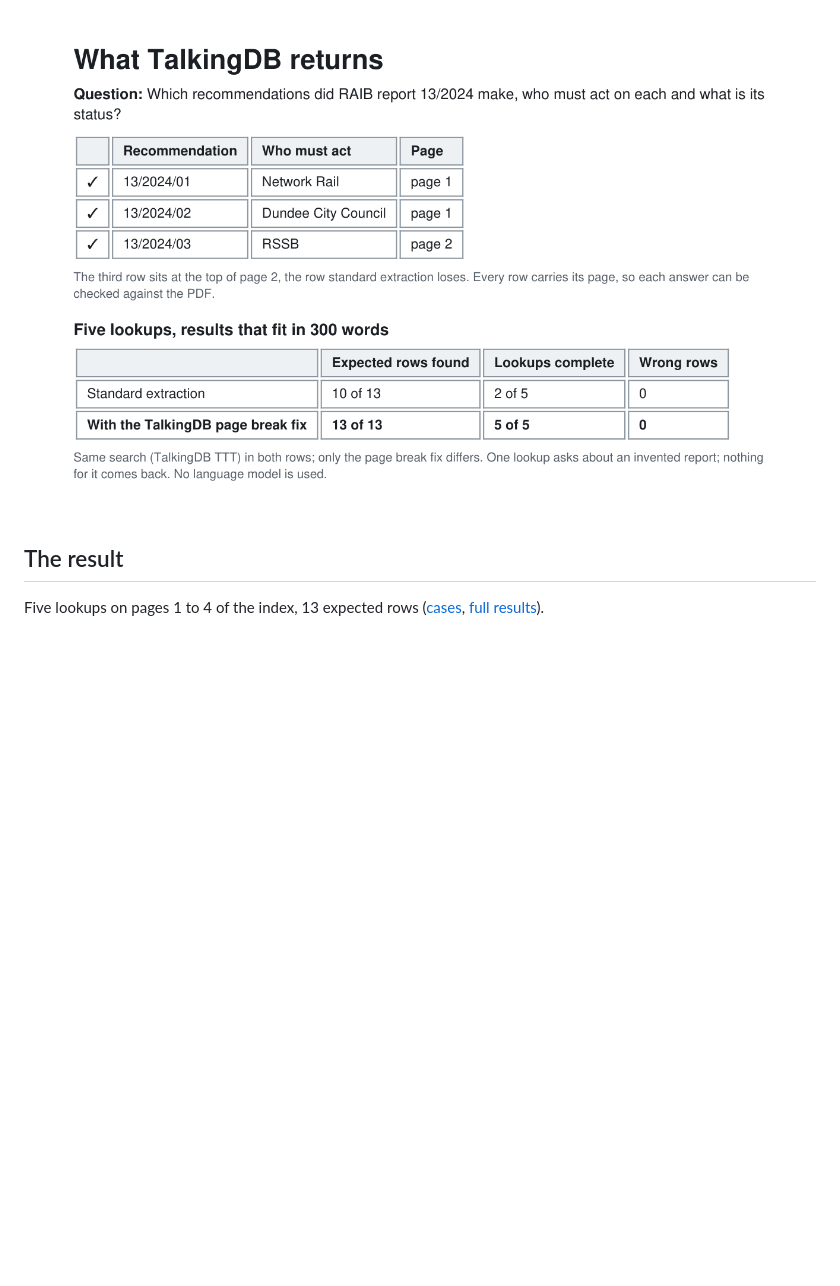
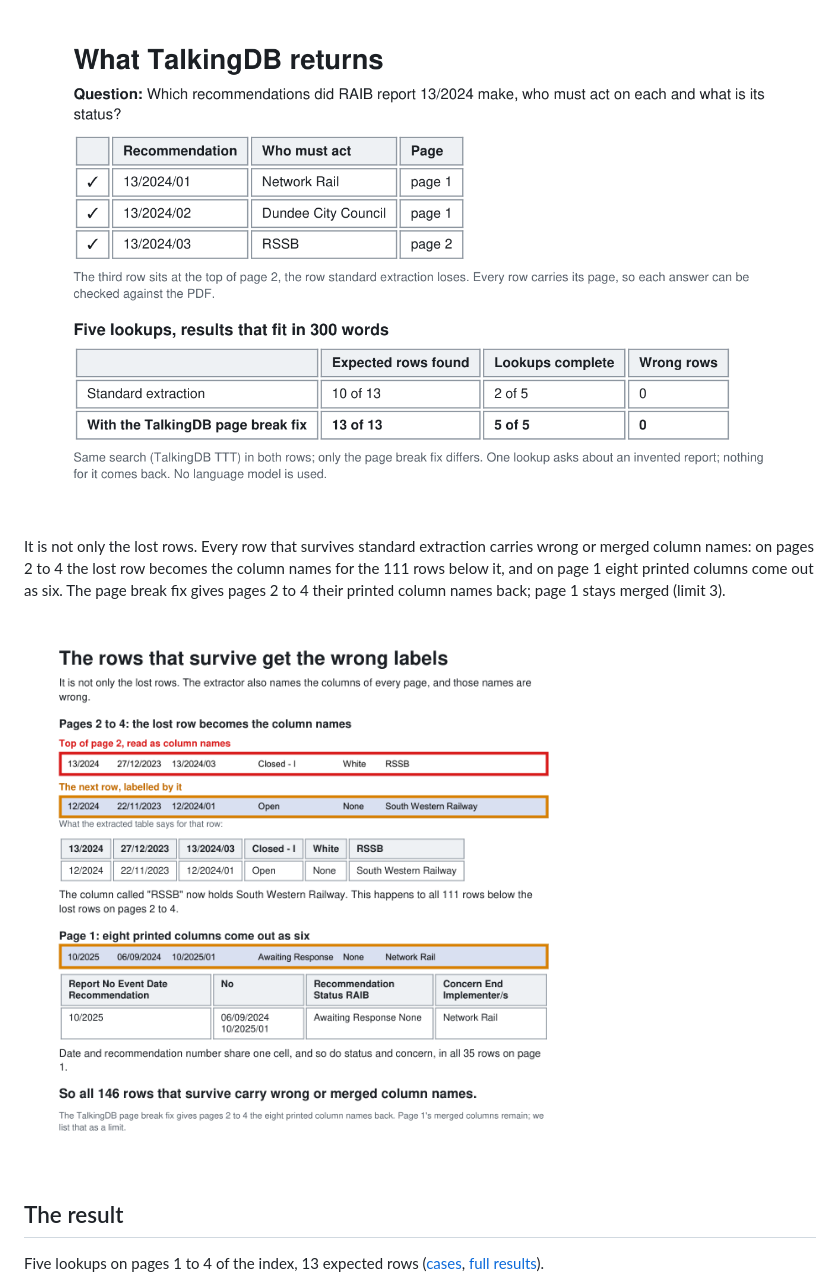
Before and after one commit to TalkingDB/talkingdb-benchmarks, a Markdown page: railway-tables/README.md, the part around the change. Rendered like a GitHub page; pictures changed too: railway-tables/images/wrong-column-names.png (added); blank space fills up the shorter version.

Commit message:
feat(railway-tables): show the wrong column names on the rows that survive

```diff
--- a/railway-tables/README.md
+++ b/railway-tables/README.md
@@ -7,6 +7,10 @@ On a public UK rail safety document, standard PDF table extraction loses the fir
 ![Where rows go missing at a page break](images/lost-rows.png)
 
 ![What TalkingDB returns](images/talkingdb-answer.png)
+
+It is not only the lost rows. Every row that survives standard extraction carries wrong or merged column names: on pages 2 to 4 the lost row becomes the column names for the 111 rows below it, and on page 1 eight printed columns come out as six. The page break fix gives pages 2 to 4 their printed column names back; page 1 stays merged (limit 3).
+
+![The rows that survive get the wrong labels](images/wrong-column-names.png)
 
 ## The result
 
```
Also changed, not shown: 1 other file.
